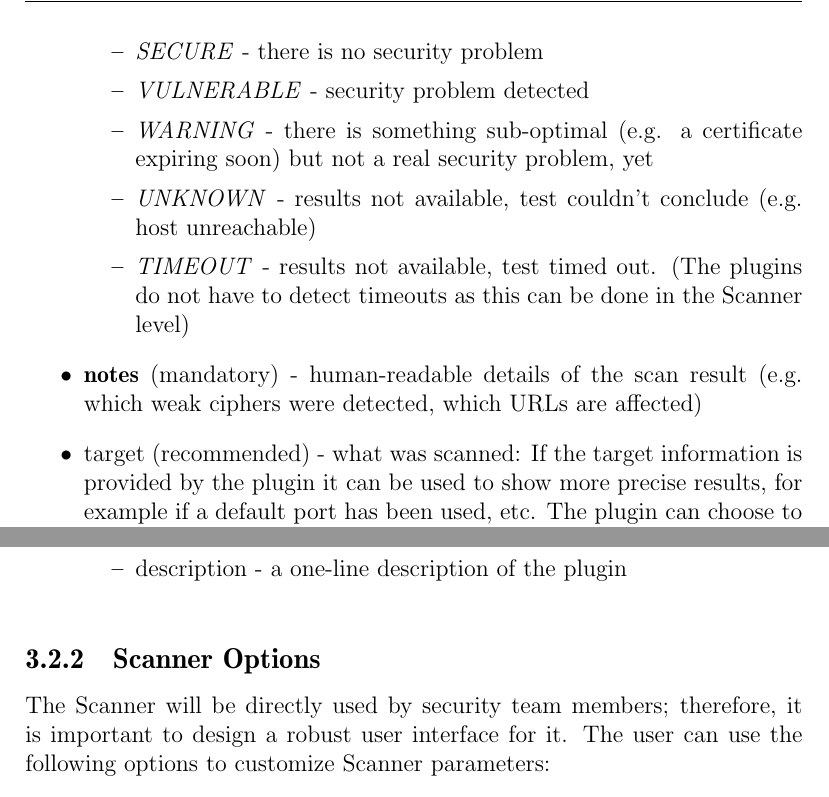
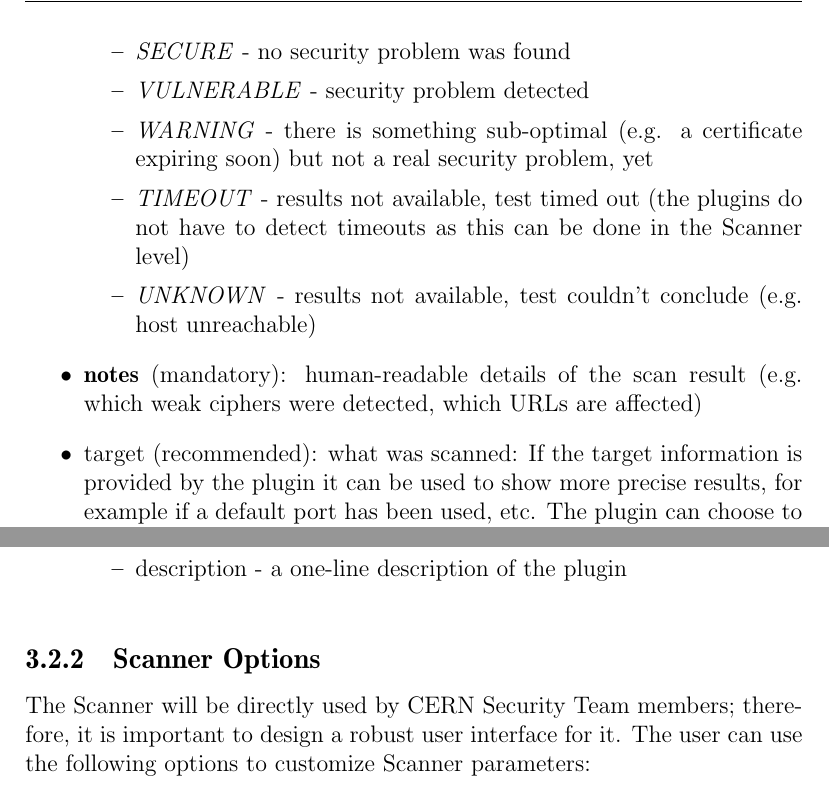
Before and after one commit to farzo/thesis, a LaTeX thesis (thesis.tex, which reads chap4-scanner.tex): two parts of page 40 of 54, joined at a grey line, cut so that both start at the same text. Compiled offline with pdfLaTeX.

Commit message:
scanner refined

```diff
--- a/chap4-scanner.tex
+++ b/chap4-scanner.tex
@@ -48,14 +48,15 @@ It is important that the plugins follow a convention in their output format, so
     \begin{itemize}
 
 
-        \item \textit{SECURE} - there is no security problem
+        \item \textit{SECURE} - no security problem was found
         \item  \textit{VULNERABLE} - security problem detected
         \item  \textit{WARNING} - there is something sub-optimal (e.g. a certificate expiring soon) but not a real security problem, yet
+        \item  \textit{TIMEOUT} - results not available, test timed out (the plugins do not have to detect timeouts as this can be done in the Scanner level)
         \item  \textit{UNKNOWN} - results not available, test couldn't conclude (e.g. host unreachable)
-        \item  \textit{TIMEOUT} - results not available, test timed out. (The plugins do not have to detect timeouts as this can be done in the Scanner level)
+
             \end{itemize}
-\item      \textbf{notes} (mandatory) - human-readable details of the scan result (e.g. which weak ciphers were detected, which URLs are affected)
-\item      target (recommended) - what was scanned: If the target information is provided by the plugin it can be used to show more precise results, for example if a default port has been used, etc. The plugin can choose to report all or a subset of following:
+\item      \textbf{notes} (mandatory): human-readable details of the scan result (e.g. which weak ciphers were detected, which URLs are affected)
+\item      target (recommended): what was scanned: If the target information is provided by the plugin it can be used to show more precise results, for example if a default port has been used, etc. The plugin can choose to report all or a subset of following:
 \begin{itemize}
 
 
@@ -86,7 +87,7 @@ It is important that the plugins follow a convention in their output format, so
 
 
 \subsection{Scanner Options}
-The Scanner will be directly used by security team members; therefore, it is important to design a robust user interface for it. The user can use the following options to customize Scanner parameters:
+The Scanner will be directly used by CERN Security Team members; therefore, it is important to design a robust user interface for it. The user can use the following options to customize Scanner parameters:
 
 \begin{itemize}
 
```
Also changed, not shown: chap4-scanner.tex (8 more changed lines), 1 other file.
